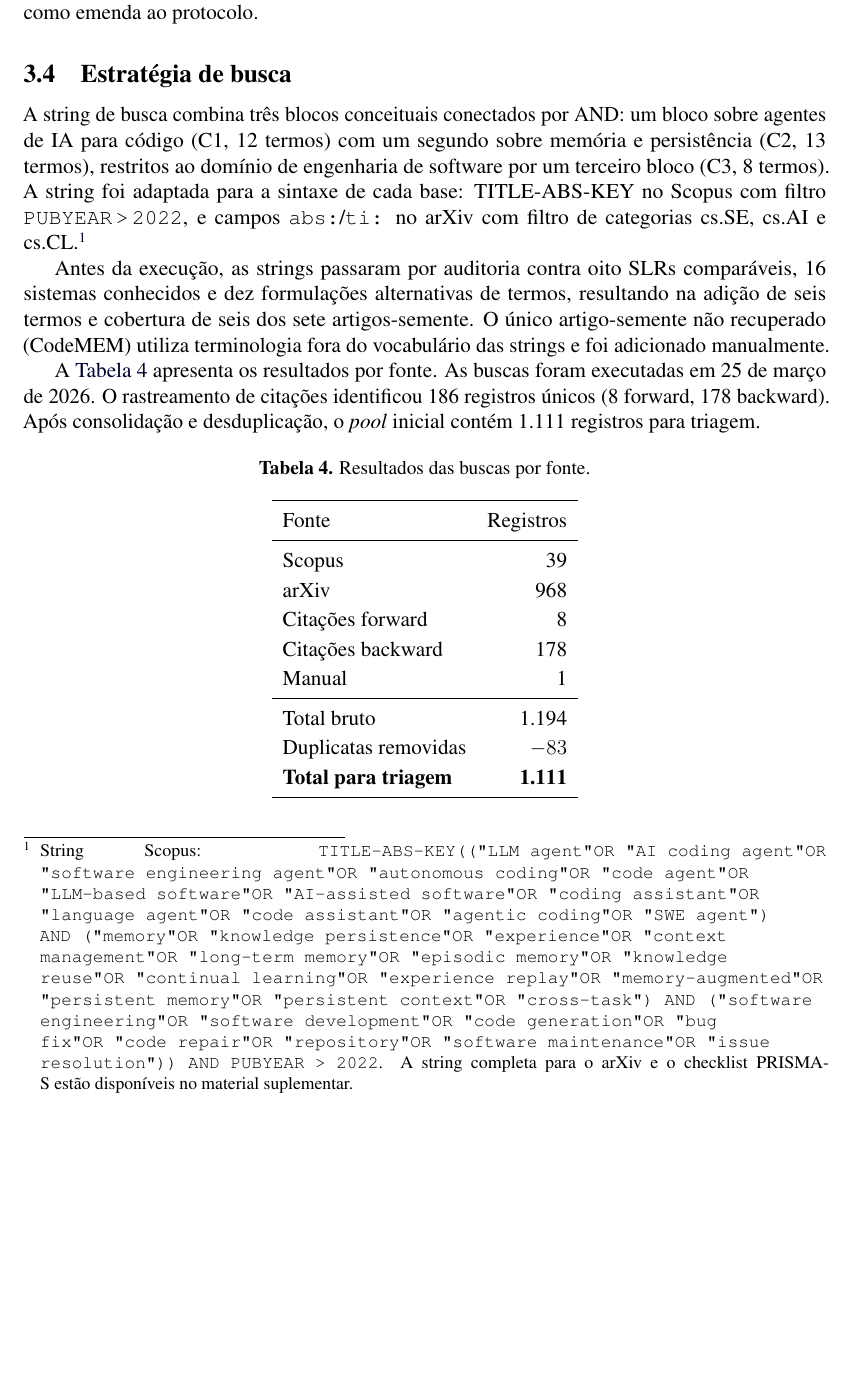
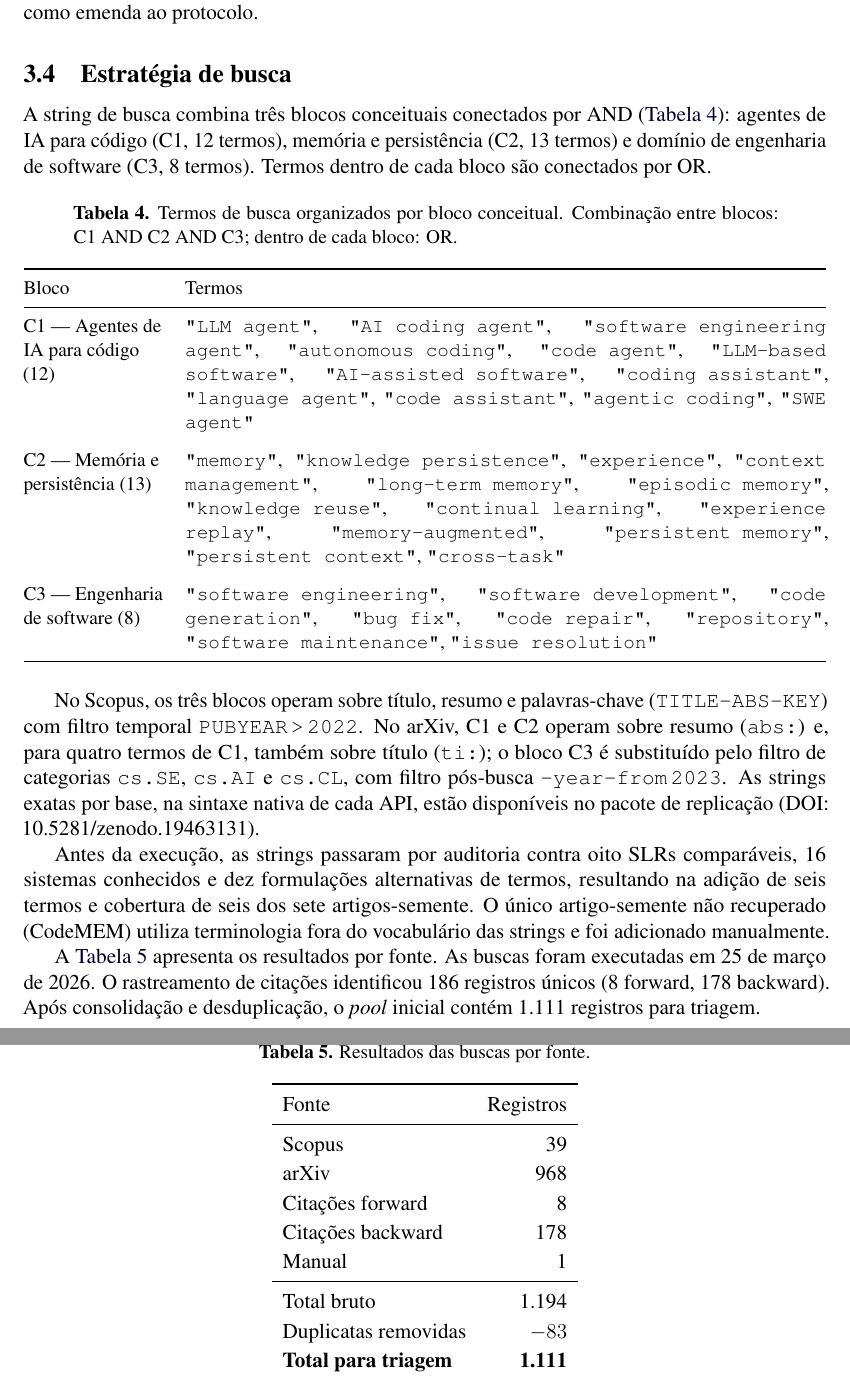
Before and after one commit to alexandre-zatti/slr-code-agent-memory-manuscript, a LaTeX paper (main.tex, which reads secoes/metodo.tex): part of page 7 of 32 before the commit and two parts of pages 7 and 8 of 32 after it, the two joined at a grey line, cut so that both start at the same text, the shorter picture padded with empty space. Compiled offline with pdfLaTeX.

Commit message:
publish manuscrito @ 89d84a08
Masters commits since last publish:

89d84a0 manuscrito: elevate search strings from footnote to table in §2.4

```diff
--- a/secoes/metodo.tex
+++ b/secoes/metodo.tex
@@ -100,26 +100,77 @@ protocolo.
 \subsection{Estratégia de busca}
 \label{sec:busca}
 
-A string de busca combina três blocos conceituais conectados por AND:
-um bloco sobre agentes de IA para código (C1, 12 termos) com um segundo
-sobre memória e persistência (C2, 13 termos), restritos ao domínio de
-engenharia de software por um terceiro bloco (C3, 8 termos).
-A string foi adaptada para a sintaxe de cada base: TITLE-ABS-KEY no
-Scopus com filtro \texttt{PUBYEAR\,>\,2022}, e campos \texttt{abs:}/\texttt{ti:}
-no arXiv com filtro de categorias cs.SE, cs.AI e cs.CL.\footnote{String
-Scopus: \texttt{TITLE-ABS-KEY(("LLM agent" OR "AI coding agent" OR
-"software engineering agent" OR "autonomous coding" OR "code agent" OR
-"LLM-based software" OR "AI-assisted software" OR "coding assistant" OR
-"language agent" OR "code assistant" OR "agentic coding" OR "SWE agent")
-AND ("memory" OR "knowledge persistence" OR "experience" OR "context
-management" OR "long-term memory" OR "episodic memory" OR "knowledge
-reuse" OR "continual learning" OR "experience replay" OR
-"memory-augmented" OR "persistent memory" OR "persistent context" OR
-"cross-task") AND ("software engineering" OR "software development" OR
-"code generation" OR "bug fix" OR "code repair" OR "repository" OR
-"software maintenance" OR "issue resolution")) AND PUBYEAR > 2022}.
-A string completa para o arXiv e o checklist PRISMA-S estão disponíveis
-no material suplementar.}
+A string de busca combina três blocos conceituais conectados por AND
+(\autoref{tab:strings-busca}): agentes de IA para código (C1, 12 termos),
+memória e persistência (C2, 13 termos) e domínio de engenharia de software
+(C3, 8 termos).
+Termos dentro de cada bloco são conectados por OR.
+
+\begin{table}[htbp]
+  \centering
+  \caption{Termos de busca organizados por bloco conceitual.
+           Combinação entre blocos: C1~AND~C2~AND~C3;
+           dentro de cada bloco: OR.}
+  \label{tab:strings-busca}
+  \small
+  \begin{tabularx}{\textwidth}{@{}
+    >{\raggedright\arraybackslash}p{2.8cm}
+    X @{}}
+    \toprule
+    Bloco & Termos \\
+    \midrule
+    C1 --- Agentes de IA para código (12)
+    & \texttt{"LLM agent"},
+      \texttt{"AI coding agent"},
+      \texttt{"software engineering agent"},
+      \texttt{"autonomous coding"},
+      \texttt{"code agent"},
+      \texttt{"LLM-based software"},
+      \texttt{"AI-assisted software"},
+      \texttt{"coding assistant"},
+      \texttt{"language agent"},
+      \texttt{"code assistant"},
+      \texttt{"agentic coding"},
+      \texttt{"SWE agent"} \\
+    \addlinespace
+    C2 --- Memória e persistência (13)
+    & \texttt{"memory"},
+      \texttt{"knowledge persistence"},
+      \texttt{"experience"},
+      \texttt{"context management"},
+      \texttt{"long-term memory"},
+      \texttt{"episodic memory"},
+      \texttt{"knowledge reuse"},
+      \texttt{"continual learning"},
+      \texttt{"experience replay"},
+      \texttt{"memory-augmented"},
+      \texttt{"persistent memory"},
+      \texttt{"persistent context"},
+      \texttt{"cross-task"} \\
+    \addlinespace
+    C3 --- Engenharia de software (8)
+    & \texttt{"software engineering"},
+      \texttt{"software development"},
+      \texttt{"code generation"},
+      \texttt{"bug fix"},
+      \texttt{"code repair"},
+      \texttt{"repository"},
+      \texttt{"software maintenance"},
+      \texttt{"issue resolution"} \\
+    \bottomrule
+  \end{tabularx}
+\end{table}
+
+No Scopus, os três blocos operam sobre título, resumo e palavras-chave
+(\texttt{TITLE-ABS-KEY}) com filtro temporal
+\texttt{PUBYEAR\,>\,2022}.
+No arXiv, C1 e C2 operam sobre resumo (\texttt{abs:}) e, para quatro
+termos de C1, também sobre título (\texttt{ti:}); o bloco C3 é
+substituído pelo filtro de categorias \texttt{cs.SE}, \texttt{cs.AI} e
+\texttt{cs.CL}, com filtro pós-busca \texttt{--year-from\,2023}.
+As strings exatas por base, na sintaxe nativa de cada API, estão
+disponíveis no pacote de replicação
+(DOI: 10.5281/zenodo.19463131).
 
 Antes da execução, as strings passaram por auditoria contra oito SLRs
 comparáveis, 16 sistemas conhecidos e dez formulações alternativas de
```
Also changed, not shown: secoes/apendice-prisma-checklist.tex (+2 -2 lines), secoes/apendice-validacao-busca.tex (+1 -1 lines), 1 other file.
